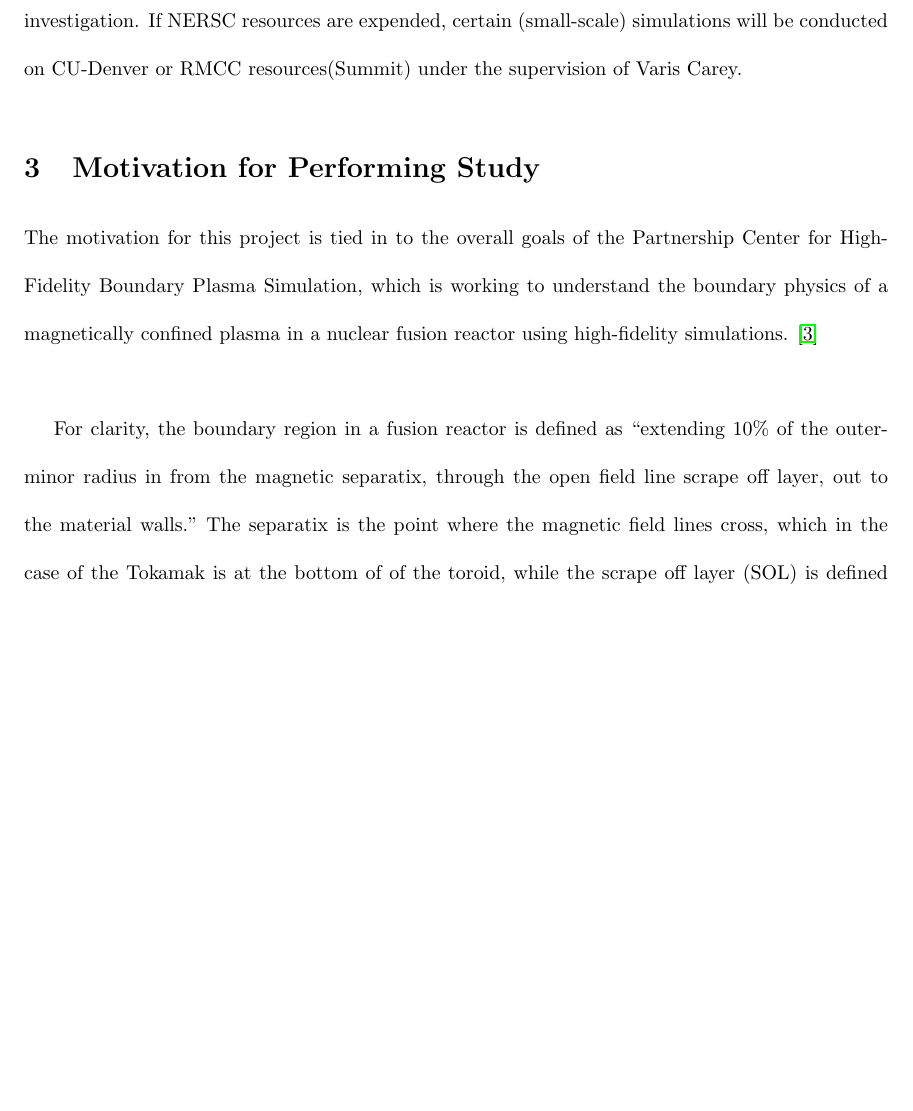
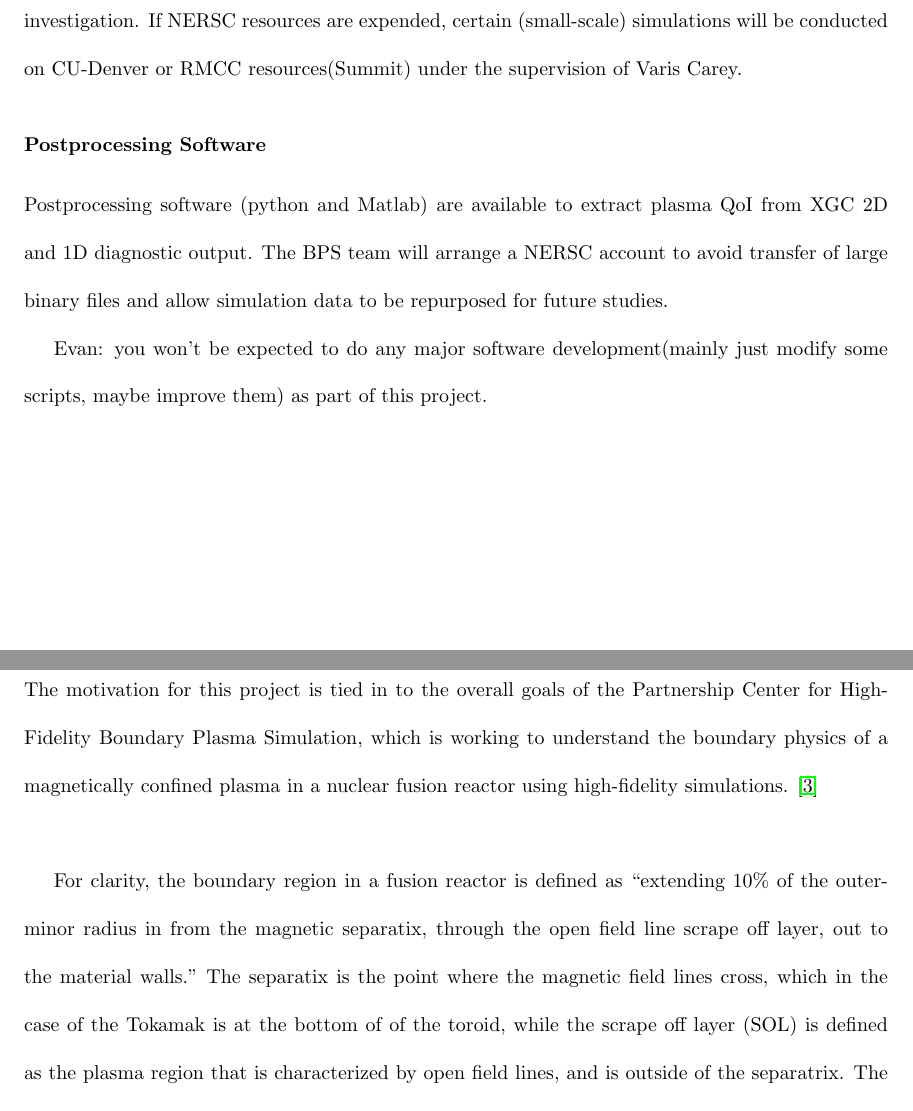
Before and after one commit to EDShapiro/MIS_Proposal, a LaTeX thesis (Writing/Evan Shapiro Thesis Proposal 2_8_18.tex, which reads Writing/uq_section.tex): part of page 10 of 15 before the commit and two parts of pages 10 and 11 of 15 after it, the two joined at a grey line, cut so that both start at the same text, the shorter picture padded with empty space. Compiled offline with pdfLaTeX.

Commit message:
added postprocessing script info to uq_section

```diff
--- a/Writing/uq_section.tex
+++ b/Writing/uq_section.tex
@@ -85,3 +85,9 @@ of the BPS Scidac team  from simulations run at NERSC and Oak Ridge facilites.
 The main input parameters parameterize the location, slope, and shape of the core heat source and boundary sink.  Additional parameters covering
 torque will be allowed if the computational budget allows further investigation.  If NERSC resources are expended, certain (small-scale)
 simulations will be conducted on CU-Denver or RMCC resources(Summit) under the supervision of Varis Carey.
+
+\subsubsection*{Postprocessing Software}
+Postprocessing software (python and Matlab) are available to extract plasma QoI from  XGC 2D and 1D diagnostic output.  The BPS team will
+arrange a NERSC account to avoid transfer of large binary files and allow simulation data to be repurposed for future studies.
+
+Evan: you won't be expected to do any major software development(mainly just modify some scripts, maybe improve them) as part of this project.
```
